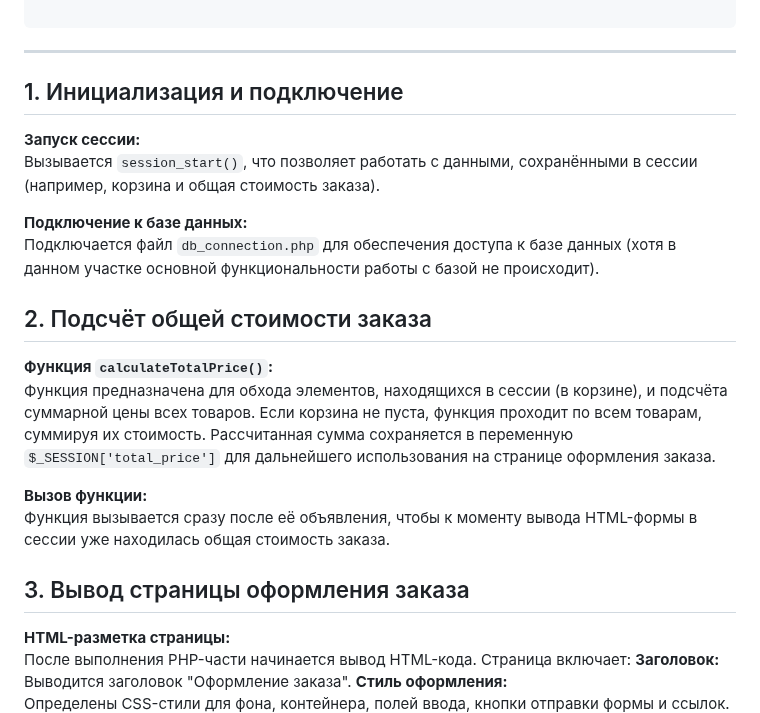
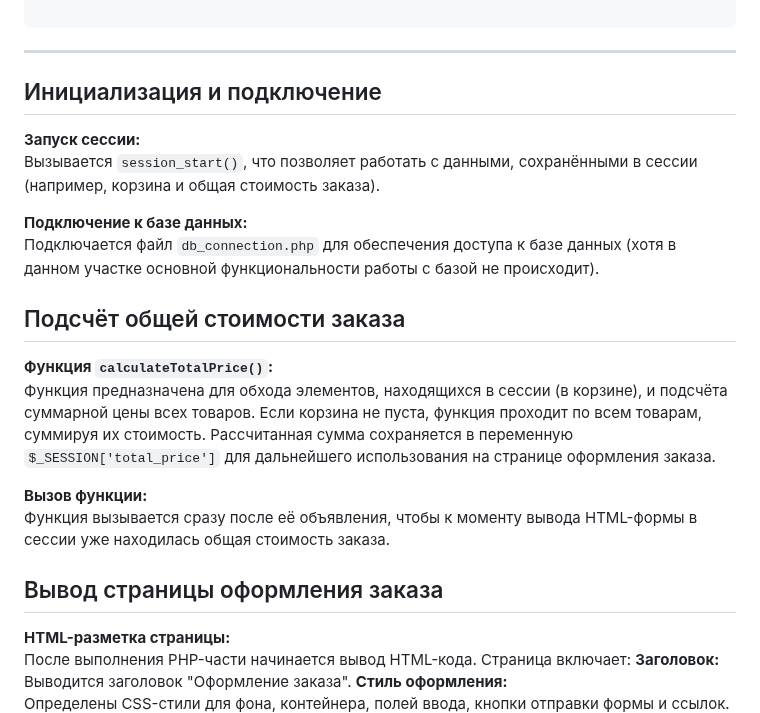
Before and after one commit to Mitcov9847/PHP, a Markdown page: phpindividual/readme.md, the part around the change. Rendered like a GitHub page.

```diff
--- a/phpindividual/readme.md
+++ b/phpindividual/readme.md
@@ -552,7 +552,7 @@ calculateTotalPrice();
 
 ---
 
-## 1. Инициализация и подключение
+## Инициализация и подключение
 
 **Запуск сессии:**
 Вызывается `session_start()`, что позволяет работать с данными, сохранёнными в сессии (например, корзина и общая стоимость заказа).
@@ -560,7 +560,7 @@ calculateTotalPrice();
 **Подключение к базе данных:**
 Подключается файл `db_connection.php` для обеспечения доступа к базе данных (хотя в данном участке основной функциональности работы с базой не происходит).
 
-## 2. Подсчёт общей стоимости заказа
+## Подсчёт общей стоимости заказа
 
 **Функция `calculateTotalPrice()`:**
 Функция предназначена для обхода элементов, находящихся в сессии (в корзине), и подсчёта суммарной цены всех товаров.
@@ -570,7 +570,7 @@ calculateTotalPrice();
 **Вызов функции:**
 Функция вызывается сразу после её объявления, чтобы к моменту вывода HTML-формы в сессии уже находилась общая стоимость заказа.
 
-## 3. Вывод страницы оформления заказа
+## Вывод страницы оформления заказа
 
 **HTML-разметка страницы:**
 После выполнения PHP-части начинается вывод HTML-кода. Страница включает:
```
